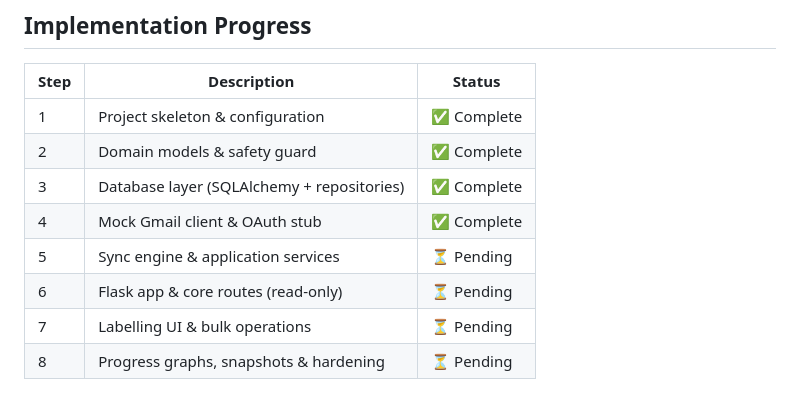
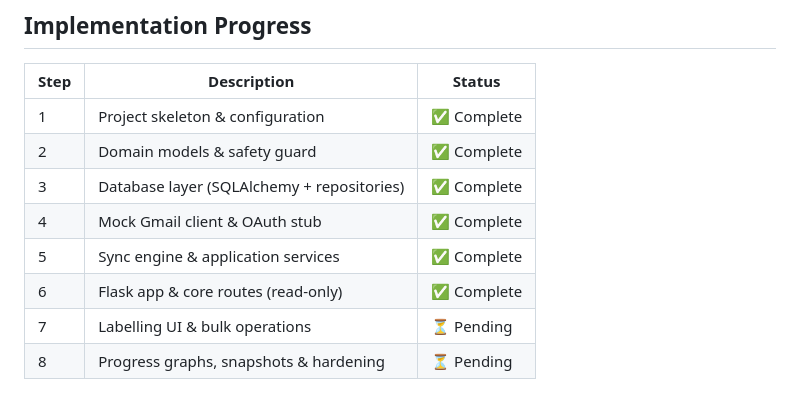
Before and after one commit to ofirglazer/gmail_zero_app, a Markdown page: README.md, the part around the change. Rendered like a GitHub page.

Commit message:
readme.md shows progress

```diff
--- a/README.md
+++ b/README.md
@@ -138,7 +138,7 @@ ruff format --diff .
 | 2    | Domain models & safety guard               | ✅ Complete |
 | 3    | Database layer (SQLAlchemy + repositories) | ✅ Complete |
 | 4    | Mock Gmail client & OAuth stub             | ✅ Complete  |
-| 5    | Sync engine & application services         | ⏳ Pending  |
-| 6    | Flask app & core routes (read-only)        | ⏳ Pending  |
+| 5    | Sync engine & application services         | ✅ Complete  |
+| 6    | Flask app & core routes (read-only)        | ✅ Complete  |
 | 7    | Labelling UI & bulk operations             | ⏳ Pending  |
 | 8    | Progress graphs, snapshots & hardening     | ⏳ Pending  |
```
